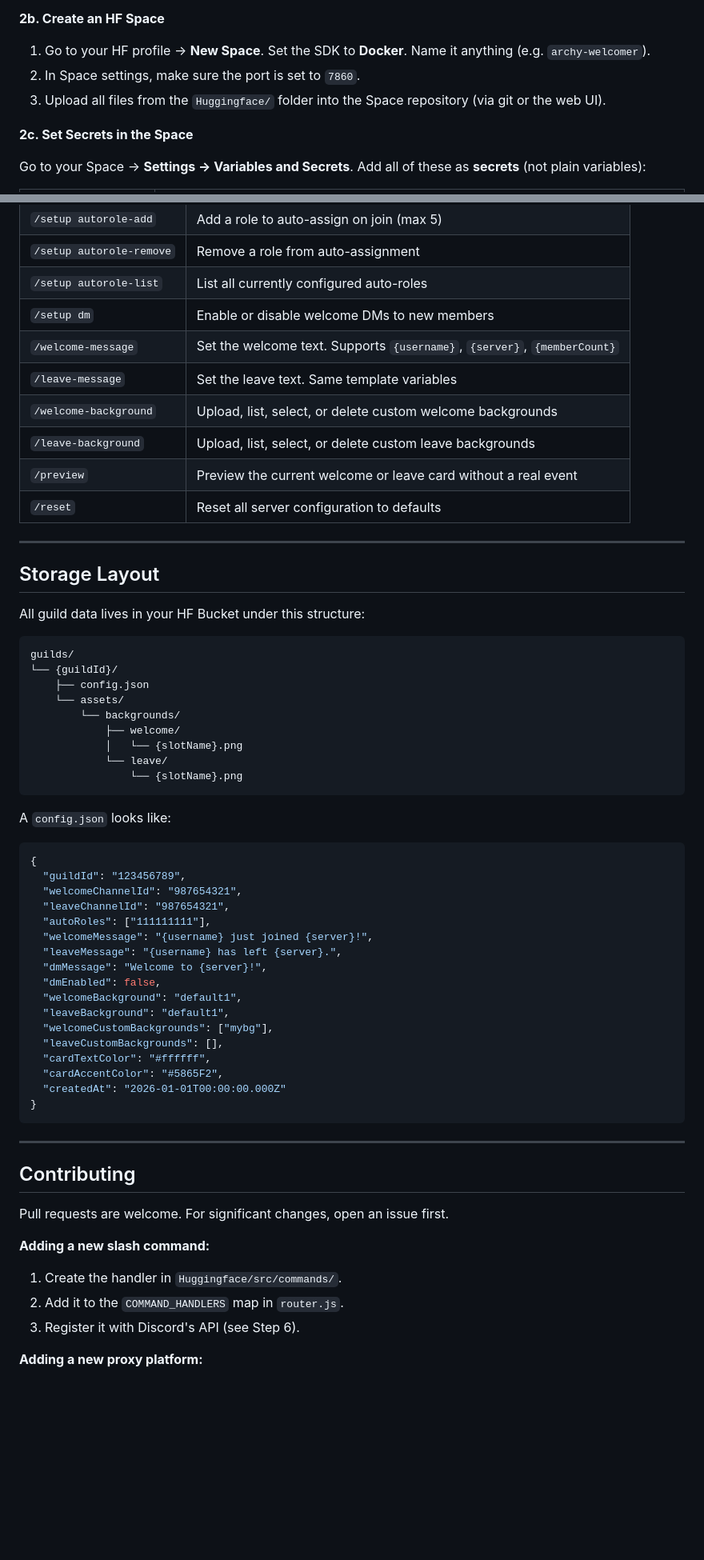
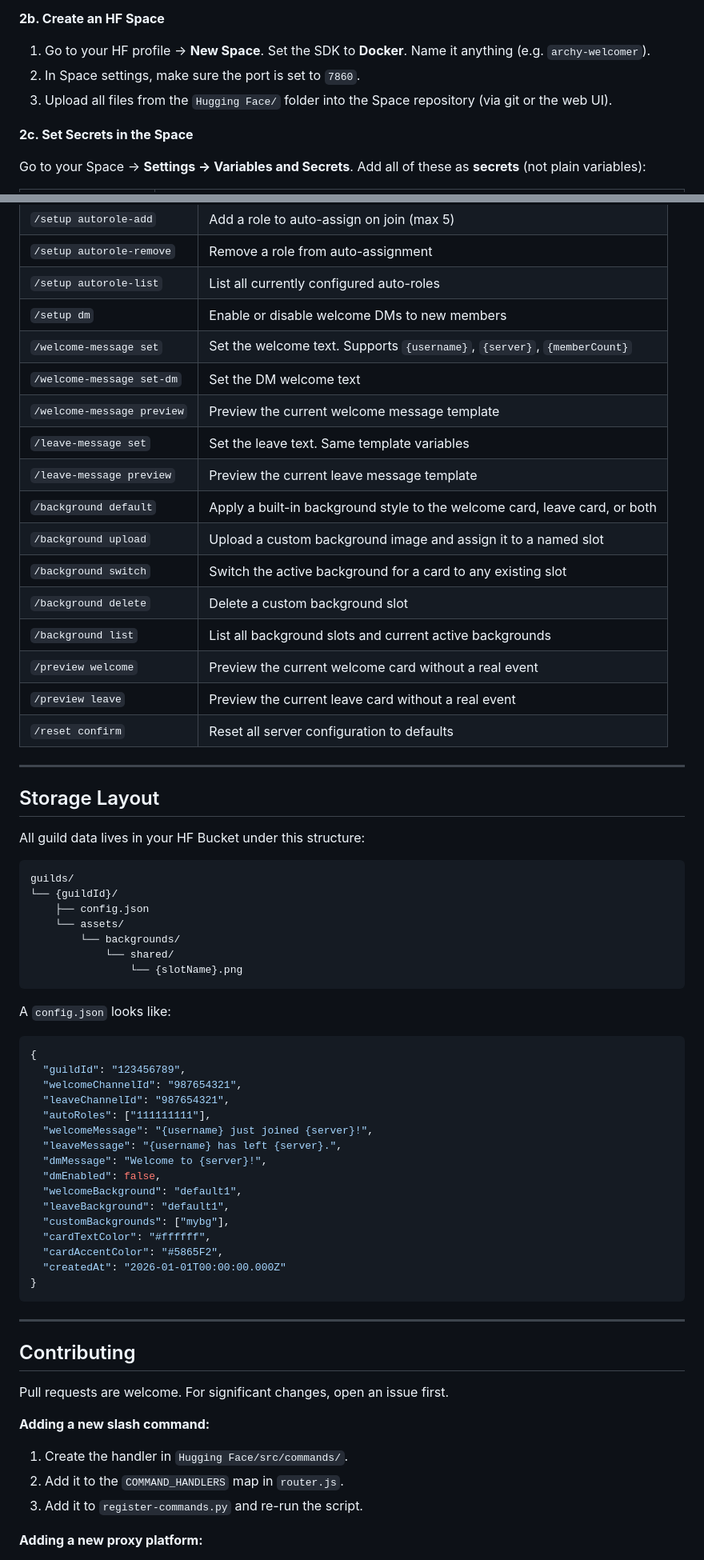
Before and after one commit to Archy-Official/Welcomer-bot, a Markdown page: README.md, 2 parts joined by grey strips. Shown at 80% size. GitHub-like rendering; blank space fills up the shorter version.

````diff
--- a/README.md
+++ b/README.md
@@ -311,7 +311,7 @@ Accounts needed before starting:
 
 1. Go to your HF profile → **New Space**. Set the SDK to **Docker**. Name it anything (e.g. `archy-welcomer`).
 2. In Space settings, make sure the port is set to `7860`.
-3. Upload all files from the `Huggingface/` folder into the Space repository (via git or the web UI).
+3. Upload all files from the `Hugging Face/` folder into the Space repository (via git or the web UI).
 
 **2c. Set Secrets in the Space**
 
@@ -500,12 +506,19 @@ All configuration commands require the **Manage Server** permission.
 | `/setup autorole-remove` | Remove a role from auto-assignment |
 | `/setup autorole-list` | List all currently configured auto-roles |
 | `/setup dm` | Enable or disable welcome DMs to new members |
-| `/welcome-message` | Set the welcome text. Supports `{username}`, `{server}`, `{memberCount}` |
-| `/leave-message` | Set the leave text. Same template variables |
-| `/welcome-background` | Upload, list, select, or delete custom welcome backgrounds |
-| `/leave-background` | Upload, list, select, or delete custom leave backgrounds |
-| `/preview` | Preview the current welcome or leave card without a real event |
-| `/reset` | Reset all server configuration to defaults |
+| `/welcome-message set` | Set the welcome text. Supports `{username}`, `{server}`, `{memberCount}` |
+| `/welcome-message set-dm` | Set the DM welcome text |
+| `/welcome-message preview` | Preview the current welcome message template |
+| `/leave-message set` | Set the leave text. Same template variables |
+| `/leave-message preview` | Preview the current leave message template |
+| `/background default` | Apply a built-in background style to the welcome card, leave card, or both |
+| `/background upload` | Upload a custom background image and assign it to a named slot |
+| `/background switch` | Switch the active background for a card to any existing slot |
+| `/background delete` | Delete a custom background slot |
+| `/background list` | List all background slots and current active backgrounds |
+| `/preview welcome` | Preview the current welcome card without a real event |
+| `/preview leave` | Preview the current leave card without a real event |
+| `/reset confirm` | Reset all server configuration to defaults |
 
 ---
 
@@ -519,9 +532,7 @@ guilds/
     ├── config.json
     └── assets/
         └── backgrounds/
-            ├── welcome/
-            │   └── {slotName}.png
-            └── leave/
+            └── shared/
                 └── {slotName}.png
 ```
 
@@ -539,8 +550,7 @@ A `config.json` looks like:
   "dmEnabled": false,
   "welcomeBackground": "default1",
   "leaveBackground": "default1",
-  "welcomeCustomBackgrounds": ["mybg"],
-  "leaveCustomBackgrounds": [],
+  "customBackgrounds": ["mybg"],
   "cardTextColor": "#ffffff",
   "cardAccentColor": "#5865F2",
   "createdAt": "2026-01-01T00:00:00.000Z"
@@ -554,9 +564,9 @@ A `config.json` looks like:
 Pull requests are welcome. For significant changes, open an issue first.
 
 **Adding a new slash command:**
-1. Create the handler in `Huggingface/src/commands/`.
+1. Create the handler in `Hugging Face/src/commands/`.
 2. Add it to the `COMMAND_HANDLERS` map in `router.js`.
-3. Register it with Discord's API (see Step 6).
+3. Add it to `register-commands.py` and re-run the script.
 
 **Adding a new proxy platform:**
 1. Create the proxy file in a new folder named after the platform.
````
Also changed, not shown: other parts of README.md (+41 -35 lines).
